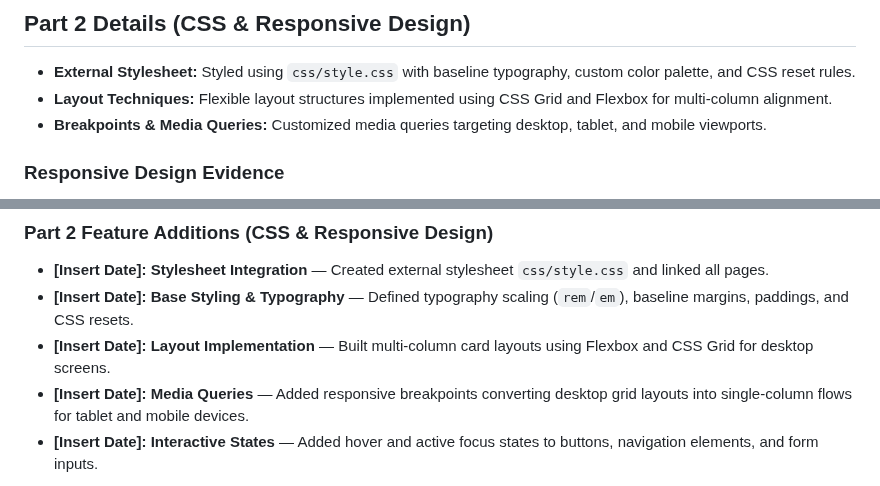
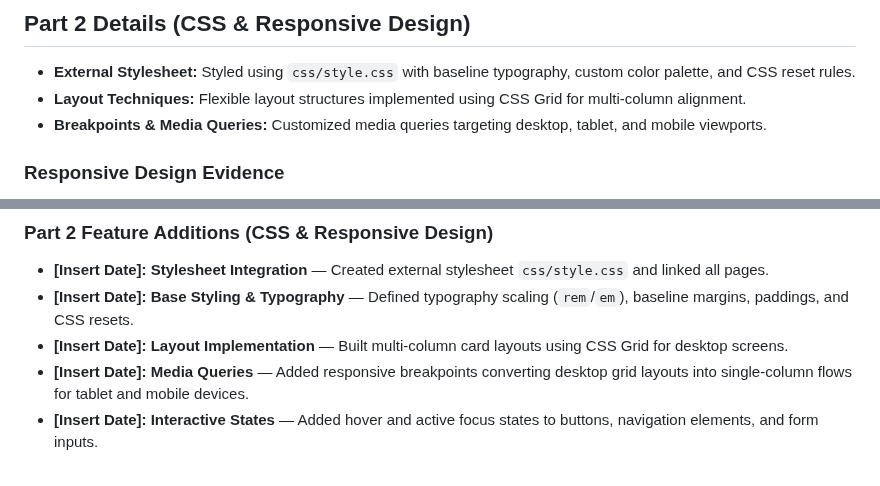
Before and after one commit to Pabii96/Pabii-Retreat---, a Markdown page: Pabii's Retreat/README.MD, 2 parts joined by grey strips. Drawn GitHub-style.

Commit message:
Refine layout techniques to use CSS Grid only
fixing same of the errors

```diff
--- a/Pabii's Retreat/README.MD
+++ b/Pabii's Retreat/README.MD
@@ -98,7 +98,7 @@ Complete the form below to enquire about our services or request a spa appointme
 
 ## Part 2 Details (CSS & Responsive Design)
 * **External Stylesheet:** Styled using `css/style.css` with baseline typography, custom color palette, and CSS reset rules.
-* **Layout Techniques:** Flexible layout structures implemented using CSS Grid and Flexbox for multi-column alignment.
+* **Layout Techniques:** Flexible layout structures implemented using CSS Grid for multi-column alignment.
 * **Breakpoints & Media Queries:** Customized media queries targeting desktop, tablet, and mobile viewports.
 
 ### Responsive Design Evidence
@@ -118,7 +118,7 @@ Complete the form below to enquire about our services or request a spa appointme
 ### Part 2 Feature Additions (CSS & Responsive Design)
 * **[Insert Date]:** **Stylesheet Integration** — Created external stylesheet `css/style.css` and linked all pages.
 * **[Insert Date]:** **Base Styling & Typography** — Defined typography scaling (`rem`/`em`), baseline margins, paddings, and CSS resets.
-* **[Insert Date]:** **Layout Implementation** — Built multi-column card layouts using Flexbox and CSS Grid for desktop screens.
+* **[Insert Date]:** **Layout Implementation** — Built multi-column card layouts using  CSS Grid for desktop screens.
 * **[Insert Date]:** **Media Queries** — Added responsive breakpoints converting desktop grid layouts into single-column flows for tablet and mobile devices.
 * **[Insert Date]:** **Interactive States** — Added hover and active focus states to buttons, navigation elements, and form inputs.
 
```
